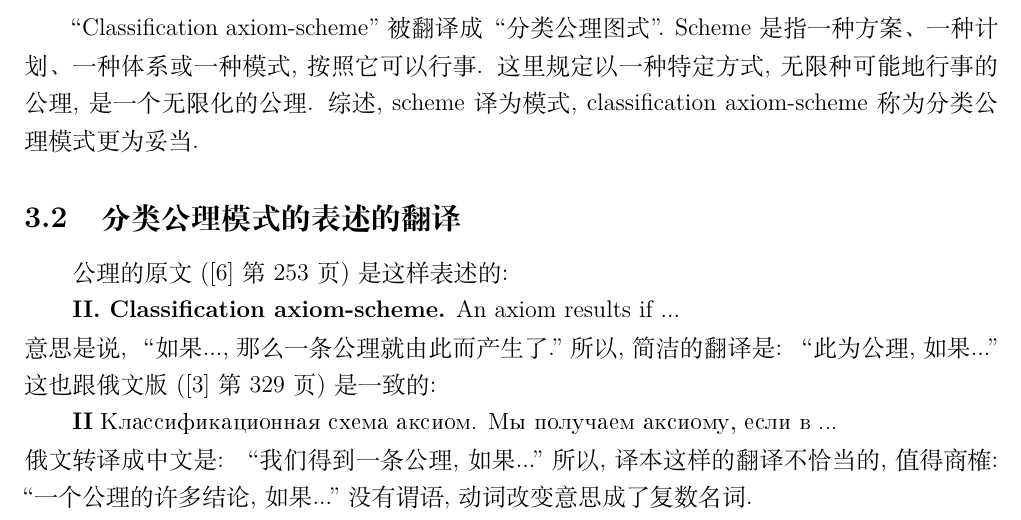
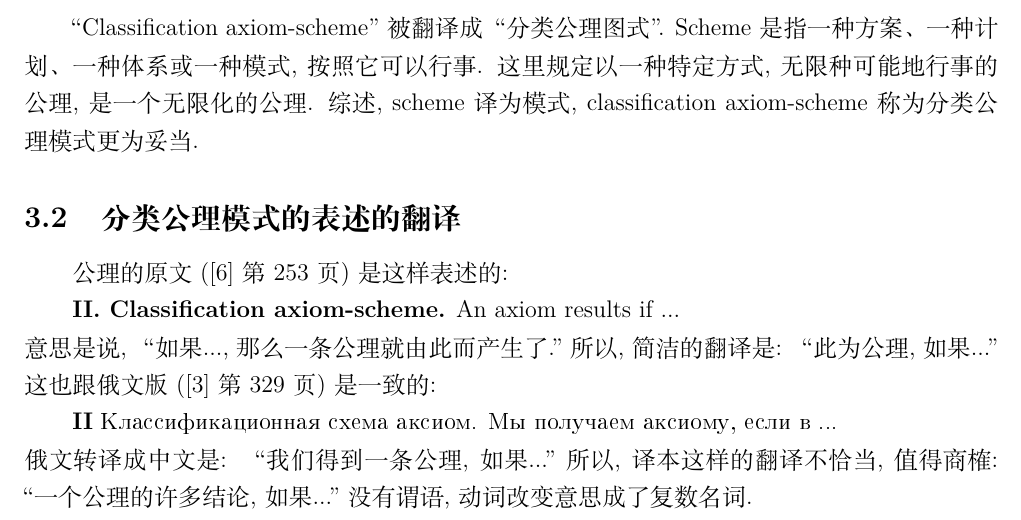
Before and after one commit to binglsea/set_th_art, a LaTeX document (art.tex): part of page 3 of 6, cut so that both start at the same text. Compiled offline with XeLaTeX.

Commit message:
one letter

```diff
--- a/art.tex
+++ b/art.tex
@@ -143,7 +143,7 @@ Klassifika{ts}ionna{ya}   {s}hema aksiom.
 }
 
 \noindent 俄文转译成中文是: “我们得到一条公理, 如果 ..."
-所以, 译本这样的翻译不恰当的,值得商榷: “一个公理的许多结论, 如果..." 没有谓语, 动词改变意思成了复数名词.
+所以, 译本这样的翻译不恰当,值得商榷: “一个公理的许多结论, 如果..." 没有谓语, 动词改变意思成了复数名词.
 
 %-------
 \section{定理 94 证明的误译}
```
Also changed, not shown: art.pdf, 2 other files.
